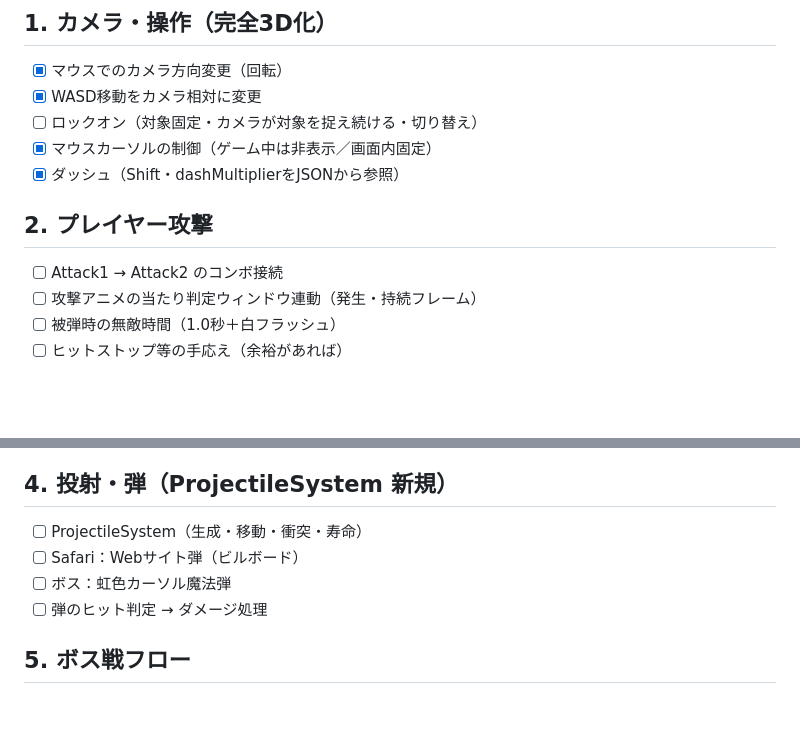
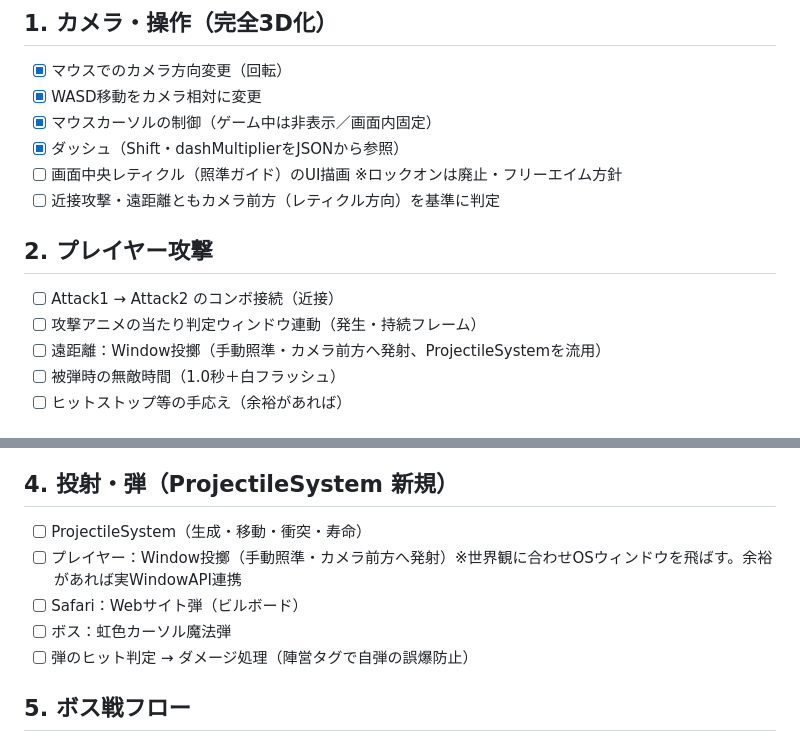
Before and after one commit to wine-5/win-vs-mac, a Markdown page: docs/remaining_tasks.md, 2 parts joined by grey strips. GitHub-like rendering; blank space fills up the shorter version.

Commit message:
docs: やることリストを更新

```diff
--- a/docs/remaining_tasks.md
+++ b/docs/remaining_tasks.md
@@ -8,13 +8,15 @@
 ## 1. カメラ・操作（完全3D化）
 - [x] マウスでのカメラ方向変更（回転）
 - [x] WASD移動をカメラ相対に変更
-- [ ] ロックオン（対象固定・カメラが対象を捉え続ける・切り替え）
 - [x] マウスカーソルの制御（ゲーム中は非表示／画面内固定）
 - [x] ダッシュ（Shift・dashMultiplierをJSONから参照）
+- [ ] 画面中央レティクル（照準ガイド）のUI描画 ※ロックオンは廃止・フリーエイム方針
+- [ ] 近接攻撃・遠距離ともカメラ前方（レティクル方向）を基準に判定
 
 ## 2. プレイヤー攻撃
-- [ ] Attack1 → Attack2 のコンボ接続
+- [ ] Attack1 → Attack2 のコンボ接続（近接）
 - [ ] 攻撃アニメの当たり判定ウィンドウ連動（発生・持続フレーム）
+- [ ] 遠距離：Window投擲（手動照準・カメラ前方へ発射、ProjectileSystemを流用）
 - [ ] 被弾時の無敵時間（1.0秒＋白フラッシュ）
 - [ ] ヒットストップ等の手応え（余裕があれば）
 
@@ -27,9 +29,10 @@
 
 ## 4. 投射・弾（ProjectileSystem 新規）
 - [ ] ProjectileSystem（生成・移動・衝突・寿命）
+- [ ] プレイヤー：Window投擲（手動照準・カメラ前方へ発射）※世界観に合わせOSウィンドウを飛ばす。余裕があれば実WindowAPI連携
 - [ ] Safari：Webサイト弾（ビルボード）
 - [ ] ボス：虹色カーソル魔法弾
-- [ ] 弾のヒット判定 → ダメージ処理
+- [ ] 弾のヒット判定 → ダメージ処理（陣営タグで自弾の誤爆防止）
 
 ## 5. ボス戦フロー
 - [ ] 雑魚全滅イベント → ボス出現
```
